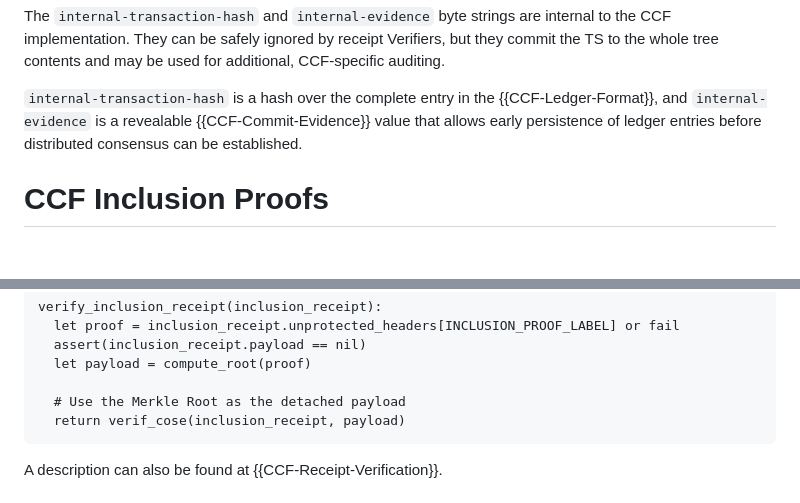
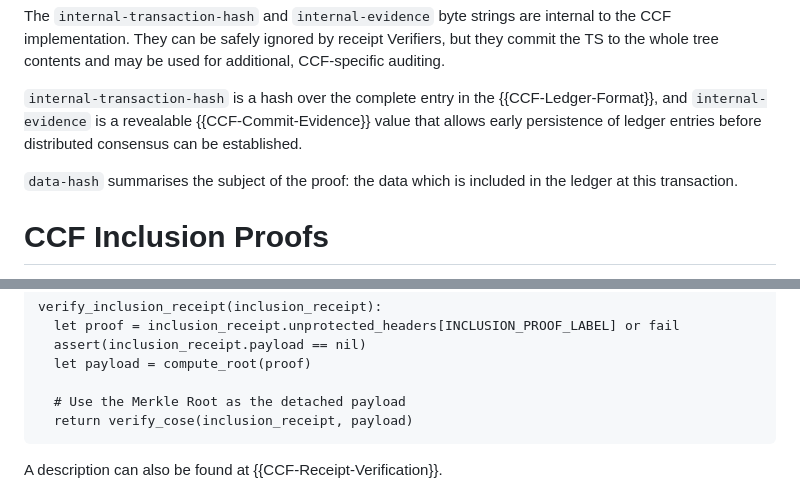
Before and after one commit to ietf-scitt/draft-birkholz-cose-cometre-ccf-profile, a Markdown page: draft-birkholz-cose-cometre-ccf-profile.md, 2 parts joined by grey strips. Drawn GitHub-style; blank space fills up the shorter version.

Commit message:
Addressed feedback

```diff
--- a/draft-birkholz-cose-cometre-ccf-profile.md
+++ b/draft-birkholz-cose-cometre-ccf-profile.md
@@ -137,6 +137,8 @@ The `internal-transaction-hash` and `internal-evidence` byte strings are interna
 
 `internal-transaction-hash` is a hash over the complete entry in the {{CCF-Ledger-Format}}, and `internal-evidence` is a revealable {{CCF-Commit-Evidence}} value that allows early persistence of ledger entries before distributed consensus can be established.
 
+`data-hash` summarises the subject of the proof: the data which is included in the ledger at this transaction.
+
 # CCF Inclusion Proofs
 
 CCF inclusion proofs consist of a list of digests tagged with a single left-or-right bit.
@@ -191,7 +193,7 @@ verify_inclusion_receipt(inclusion_receipt):
   let payload = compute_root(proof)
 
   # Use the Merkle Root as the detached payload
-  return verif_cose(inclusion_receipt, payload)
+  return verify_cose(inclusion_receipt, payload)
 ~~~
 
 A description can also be found at {{CCF-Receipt-Verification}}.
```
